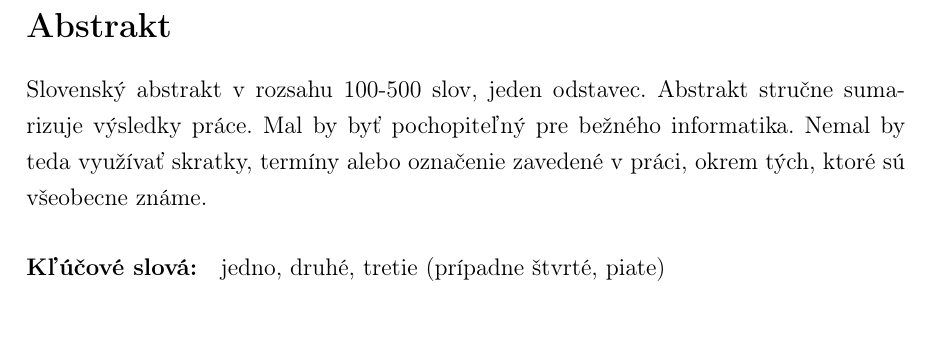
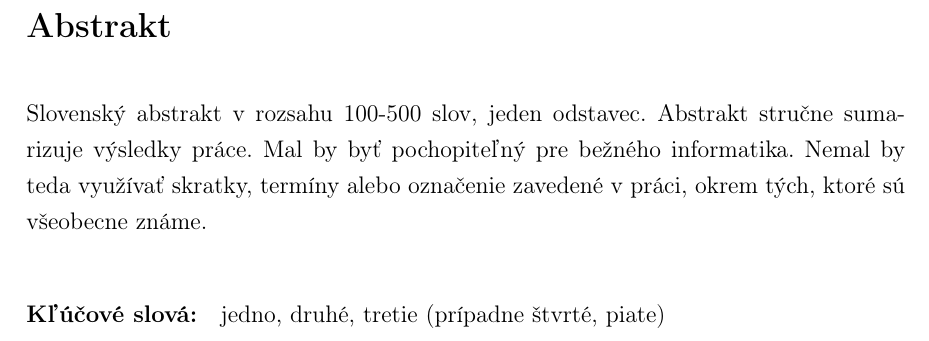
Before and after one commit to Sameth/master-thesis, a LaTeX book (main.tex): part of page 5 of 13, cut so that both start at the same text. Compiled offline with LaTeX, dvips and Ghostscript.

Commit message:
main z predoslej bakalarky

```diff
--- a/main.tex
+++ b/main.tex
@@ -4,9 +4,19 @@
 \usepackage[T1]{fontenc}
 \usepackage{graphicx}
 \usepackage{url}
-\usepackage[hidelinks,breaklinks]{hyperref}
 \usepackage[slovak]{babel} % vypnite pre prace v anglictine
+\usepackage{amsthm}
+\usepackage{hyperref}
+\usepackage{pstricks}
+%\usepackage{cleveref}
 \linespread{1.25} % hodnota 1.25 by mala zodpovedat 1.5 riadkovaniu
+\setlength{\parskip}{1em}
+
+
+\newtheorem{defn}{Definícia}
+\newtheorem{lema}[defn]{Lema}
+\newtheorem{veta}[defn]{Veta}
+\newtheorem{dosl}[defn]{Dôsledok}
 
 % -------------------
 % --- Definicia zakladnych pojmov
```
